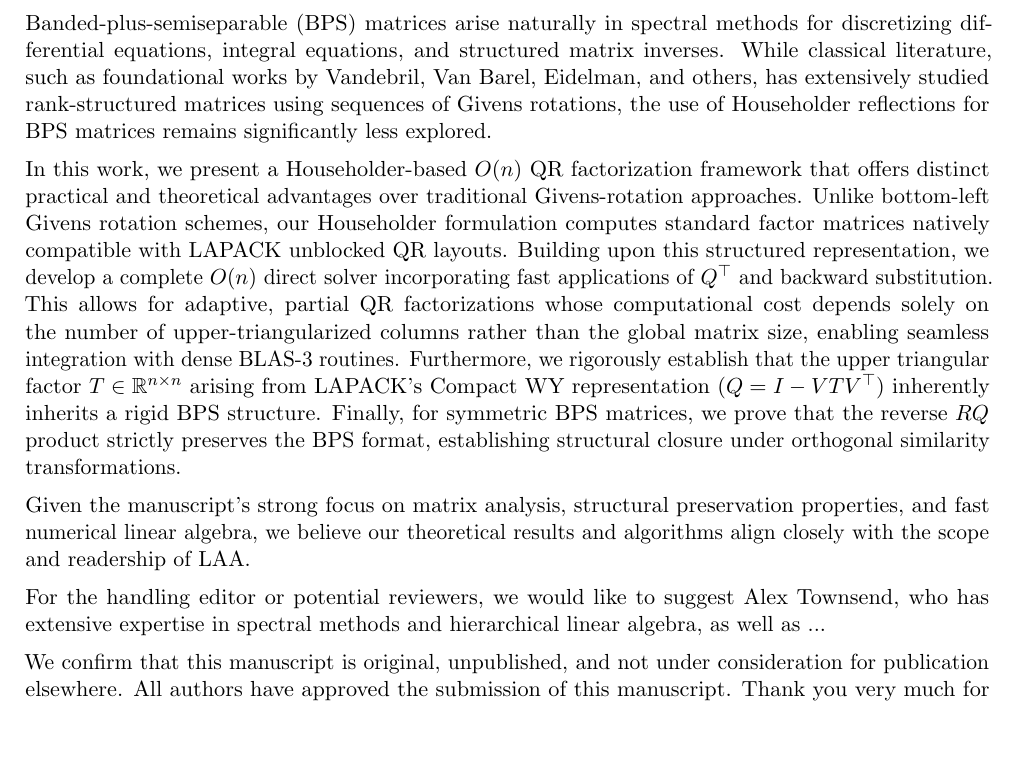
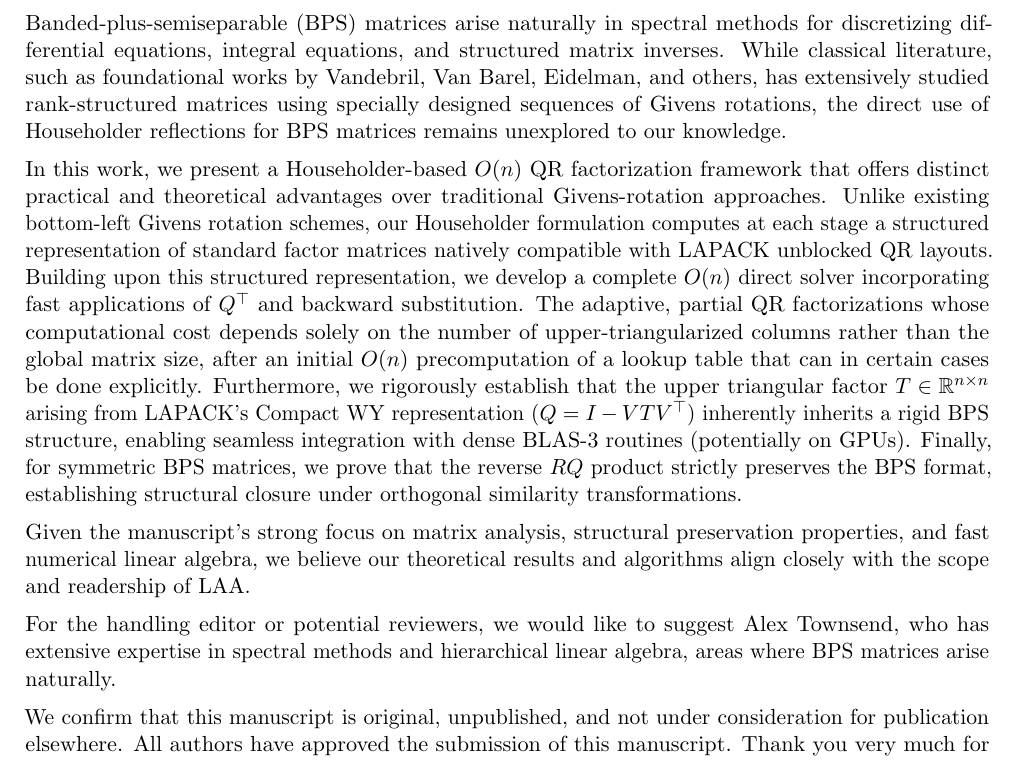
Before and after one commit to TaoChenImperial/SemiseparableBBBArrowheadMatrices.jl, a LaTeX document (article/cover_letter.tex): part of the page, cut so that both start at the same text, the shorter picture padded with empty space. Compiled offline with pdfLaTeX.

Commit message:
minor changes

```diff
--- a/article/cover_letter.tex
+++ b/article/cover_letter.tex
@@ -33,13 +33,13 @@ Dear Editor-in-Chief and Members of the Editorial Board,
 
 On behalf of my co-author, Dr. Sheehan Olver, and myself, I am writing to submit our manuscript titled \textit{``The QR factorization of a banded-plus-semiseparable matrix is computable in linear complexity with Householder reflections''} for consideration for publication in \textit{Linear Algebra and its Applications}.
 
-Banded-plus-semiseparable (BPS) matrices arise naturally in spectral methods for discretizing differential equations, integral equations, and structured matrix inverses. While classical literature, such as foundational works by Vandebril, Van Barel, Eidelman, and others, has extensively studied rank-structured matrices using sequences of Givens rotations, the use of Householder reflections for BPS matrices remains significantly less explored.
+Banded-plus-semiseparable (BPS) matrices arise naturally in spectral methods for discretizing differential equations, integral equations, and structured matrix inverses. While classical literature, such as foundational works by Vandebril, Van Barel, Eidelman, and others, has extensively studied rank-structured matrices using specially designed sequences of Givens rotations, the direct use of Householder reflections for BPS matrices remains unexplored to our knowledge.
 
-In this work, we present a Householder-based $O(n)$ QR factorization framework that offers distinct practical and theoretical advantages over traditional Givens-rotation approaches. Unlike bottom-left Givens rotation schemes, our Householder formulation computes standard factor matrices natively compatible with LAPACK unblocked QR layouts. Building upon this structured representation, we develop a complete $O(n)$ direct solver incorporating fast applications of $Q^\top$ and backward substitution. This allows for adaptive, partial QR factorizations whose computational cost depends solely on the number of upper-triangularized columns rather than the global matrix size, enabling seamless integration with dense BLAS-3 routines. Furthermore, we rigorously establish that the upper triangular factor $T \in \mathbb{R}^{n \times n}$ arising from LAPACK's Compact WY representation ($Q = I - V T V^\top$) inherently inherits a rigid BPS structure. Finally, for symmetric BPS matrices, we prove that the reverse $RQ$ product strictly preserves the BPS format, establishing structural closure under orthogonal similarity transformations.
+In this work, we present a Householder-based $O(n)$ QR factorization framework that offers distinct practical and theoretical advantages over traditional Givens-rotation approaches. Unlike existing bottom-left Givens rotation schemes, our Householder formulation computes at each stage a structured representation of standard factor matrices natively compatible with LAPACK unblocked QR layouts. Building upon this structured representation, we develop a complete $O(n)$ direct solver incorporating fast applications of $Q^\top$ and backward substitution. The adaptive, partial QR factorizations whose computational cost depends solely on the number of upper-triangularized columns rather than the global matrix size, after an initial $O(n)$ precomputation of a lookup table that can in certain cases be done explicitly. Furthermore, we rigorously establish that the upper triangular factor $T \in \mathbb{R}^{n \times n}$ arising from LAPACK's Compact WY representation ($Q = I - V T V^\top$) inherently inherits a rigid BPS structure, enabling seamless integration with dense BLAS-3 routines (potentially on GPUs). Finally, for symmetric BPS matrices, we prove that the reverse $RQ$ product strictly preserves the BPS format, establishing structural closure under orthogonal similarity transformations.
 
 Given the manuscript's strong focus on matrix analysis, structural preservation properties, and fast numerical linear algebra, we believe our theoretical results and algorithms align closely with the scope and readership of LAA.
 
-For the handling editor or potential reviewers, we would like to suggest Alex Townsend, who has extensive expertise in spectral methods and hierarchical linear algebra, as well as ...
+For the handling editor or potential reviewers, we would like to suggest Alex Townsend, who has extensive expertise in spectral methods and hierarchical linear algebra, areas where BPS matrices arise naturally.
 
 We confirm that this manuscript is original, unpublished, and not under consideration for publication elsewhere. All authors have approved the submission of this manuscript. Thank you very much for your time and consideration.
 
```
Also changed, not shown: article/article.tex (+1 -1 lines), article/article.pdf, article/cover_letter.pdf, 4 other files.
